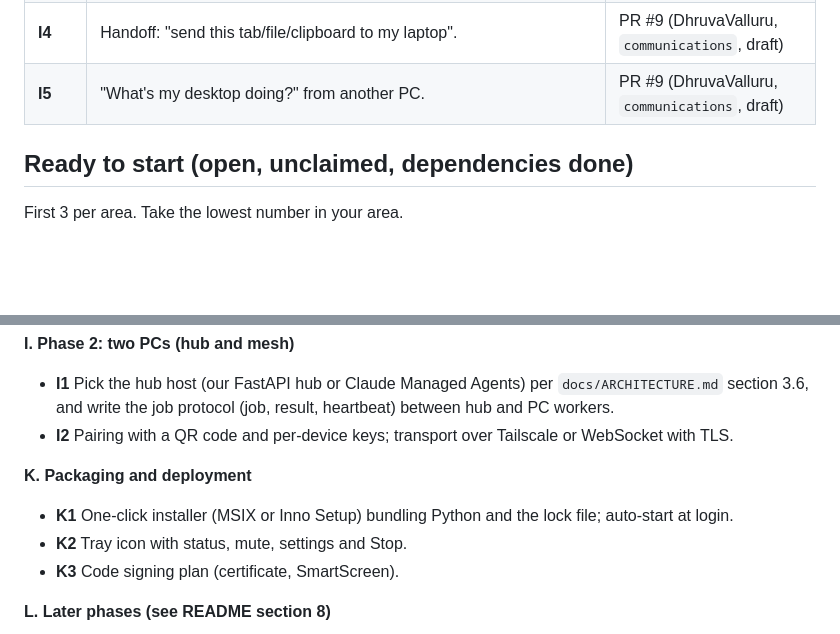
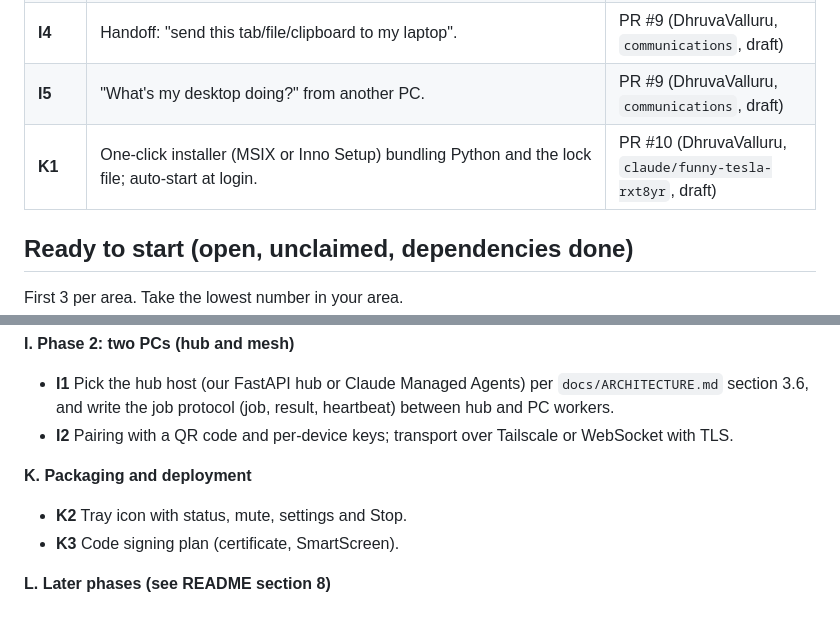
Before and after one commit to DhruvaValluru/Jarvis-Hacks, a Markdown page: docs/STATUS.md, 2 parts joined by grey strips. Rendered like a GitHub page; blank space fills up the shorter version.

```diff
--- a/docs/STATUS.md
+++ b/docs/STATUS.md
@@ -12,6 +12,7 @@ _Auto-generated 2026-10-10 20:43 UTC from [TASKS.md](TASKS.md), open PRs and bra
 | **0.8** | PR #7 (multi-PC control, peer-to-peer tool calls): reconcile with the hub/worker design in `docs/ARCHITECTURE.md` section 3.6 (tasks I1–I6) before merging. Decide: peer-to-peer now and the hub later, or the hub only. Then give it a task ID and merge `main`. | PR #10 (DhruvaValluru, `claude/funny-tesla-rxt8yr`, draft) |
 | **I4** | Handoff: "send this tab/file/clipboard to my laptop". | PR #9 (DhruvaValluru, `communications`, draft) |
 | **I5** | "What's my desktop doing?" from another PC. | PR #9 (DhruvaValluru, `communications`, draft) |
+| **K1** | One-click installer (MSIX or Inno Setup) bundling Python and the lock file; auto-start at login. | PR #10 (DhruvaValluru, `claude/funny-tesla-rxt8yr`, draft) |
 
 ## Ready to start (open, unclaimed, dependencies done)
 
@@ -78,7 +79,6 @@ First 3 per area. Take the lowest number in your area.
 
 **K. Packaging and deployment**
 
-- **K1** One-click installer (MSIX or Inno Setup) bundling Python and the lock file; auto-start at login.
 - **K2** Tray icon with status, mute, settings and Stop.
 - **K3** Code signing plan (certificate, SmartScreen).
 
```
Also changed, not shown: other parts of docs/STATUS.md (+1 -1 lines).
